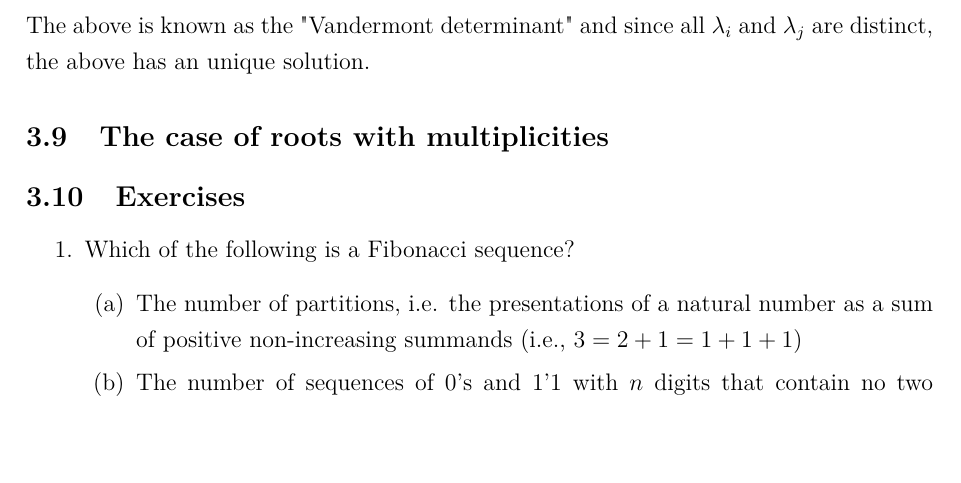
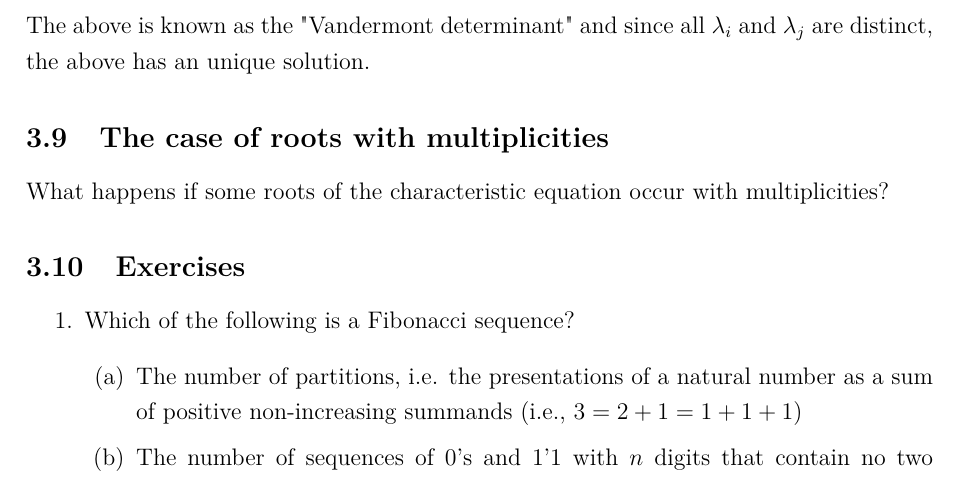
Before and after one commit to pgrepds/Enumerative-Combinatorics, a LaTeX paper (main.tex, which reads chapters/linearRecurrencesFibonacci.tex): part of page 26 of 32, cut so that both start at the same text, the shorter picture padded with empty space. Compiled offline with pdfLaTeX.

```diff
--- a/chapters/linearRecurrencesFibonacci.tex
+++ b/chapters/linearRecurrencesFibonacci.tex
@@ -286,6 +286,8 @@
 
 \subsection{The case of roots with multiplicities}
 
+What happens if some roots of the characteristic equation occur with multiplicities?
+
 \subsection{Exercises}
 
 \begin{enumerate}
```
Also changed, not shown: main.pdf, 2 other files.
